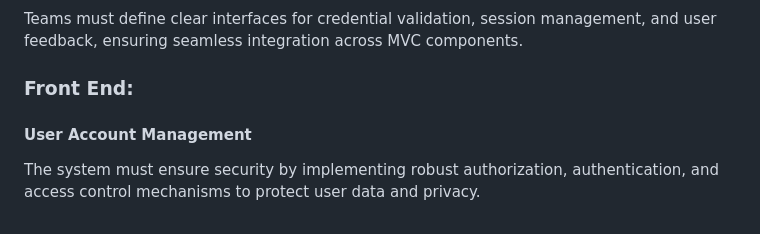
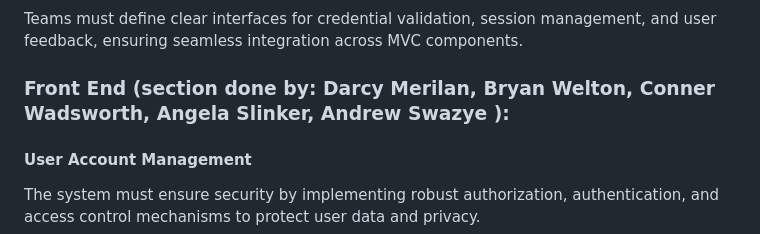
Before and after one commit to byui-cse397/2024WinCSE490PCP, a Markdown page: ProjectManagement/Design/SoftwareDesignDocument.md, the part around the change. Rendered like a GitHub page.

```diff
--- a/ProjectManagement/Design/SoftwareDesignDocument.md
+++ b/ProjectManagement/Design/SoftwareDesignDocument.md
@@ -101,7 +101,7 @@ Involves user credentials (username/password) and session management for maintai
 #### Collaboration Requirements
 Teams must define clear interfaces for credential validation, session management, and user feedback, ensuring seamless integration across MVC components.
 
-### Front End:
+### Front End (section done by: Darcy Merilan, Bryan Welton, Conner Wadsworth, Angela Slinker, Andrew Swazye ):
 
 #### User Account Management
 The system must ensure security by implementing robust authorization, authentication, and access control mechanisms to protect user data and privacy.
```
